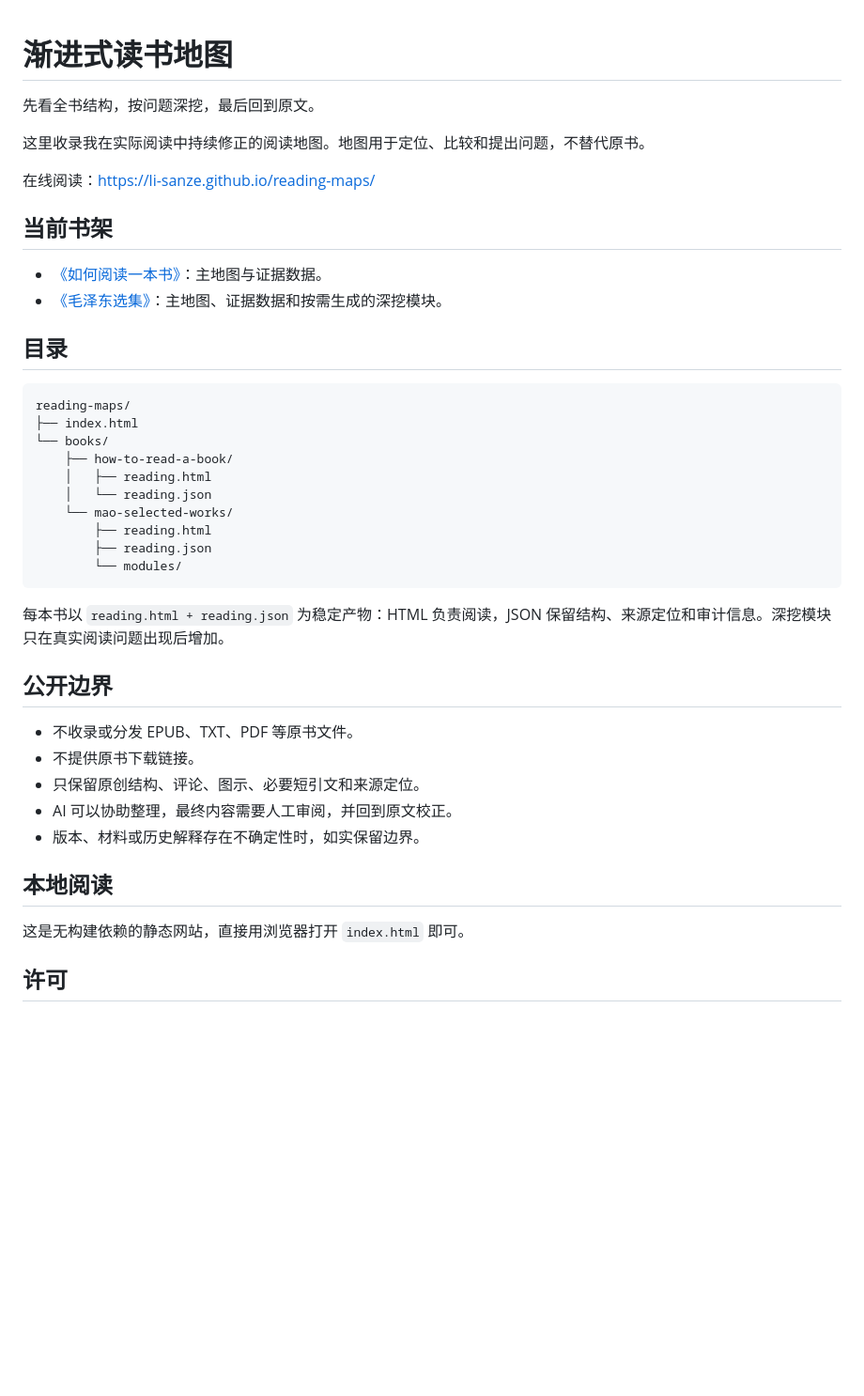
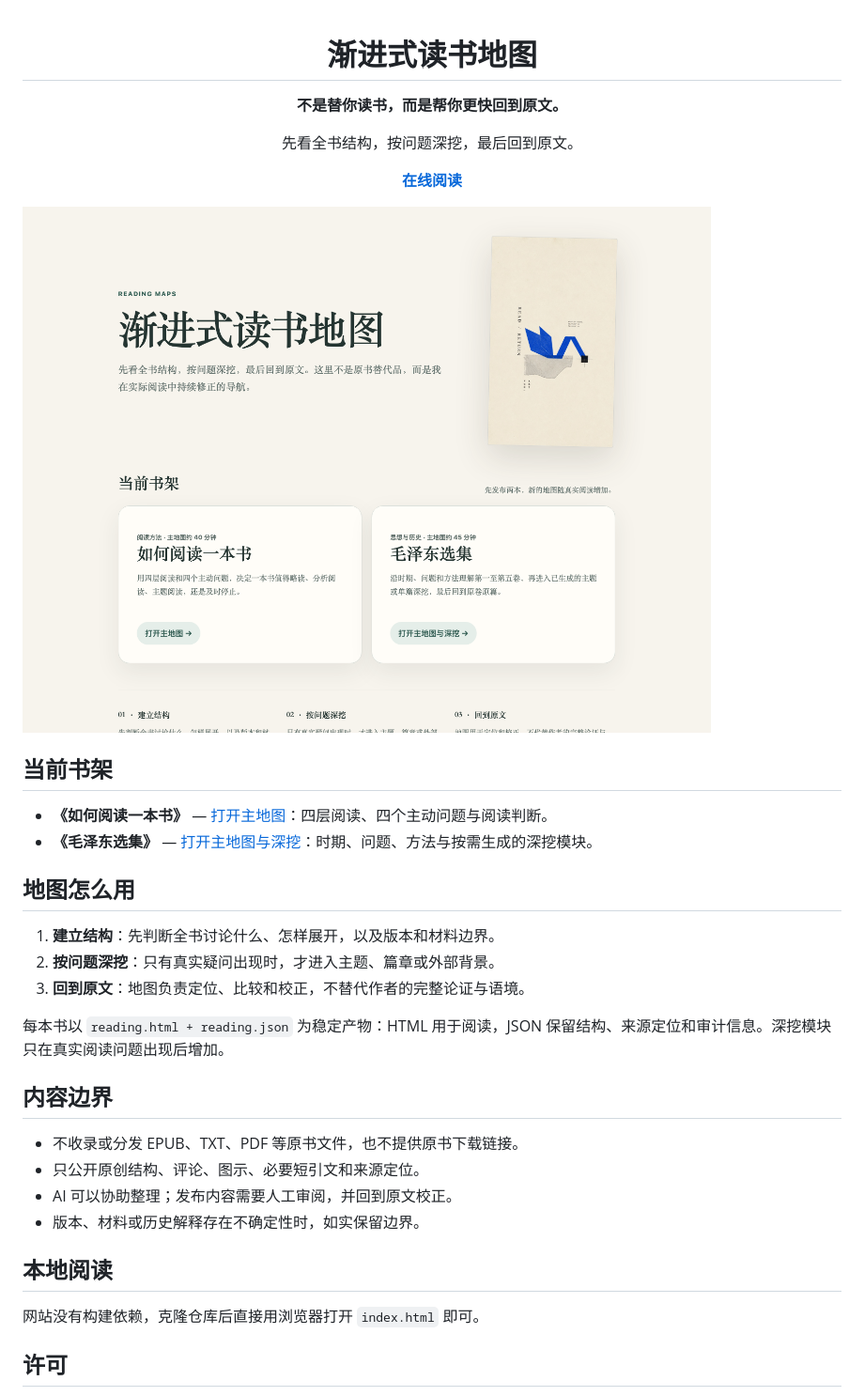
Before and after one commit to Li-Sanze/reading-maps, a Markdown page: README.md, the part around the change printed below. Shown: that part at 94% size. GitHub-like rendering; pictures changed too: assets/site-preview.png (added); blank space fills up the shorter version.

Commit message:
docs: sharpen the reading maps introduction

````diff
--- a/README.md
+++ b/README.md
@@ -1,44 +3,38 @@
 # 渐进式读书地图
+
+**不是替你读书，而是帮你更快回到原文。**
 
 先看全书结构，按问题深挖，最后回到原文。
 
-这里收录我在实际阅读中持续修正的阅读地图。地图用于定位、比较和提出问题，不替代原书。
+[**在线阅读**](https://li-sanze.github.io/reading-maps/)
 
-在线阅读：<https://li-sanze.github.io/reading-maps/>
+</div>
+
+[![渐进式读书地图首页：书籍主地图与阅读路径](assets/site-preview.png)](https://li-sanze.github.io/reading-maps/)
 
 ## 当前书架
 
-- [《如何阅读一本书》](books/how-to-read-a-book/reading.html)：主地图与证据数据。
-- [《毛泽东选集》](books/mao-selected-works/reading.html)：主地图、证据数据和按需生成的深挖模块。
+- **《如何阅读一本书》** — [打开主地图](books/如何阅读一本书/reading.html)：四层阅读、四个主动问题与阅读判断。
+- **《毛泽东选集》** — [打开主地图与深挖](books/毛泽东选集/reading.html)：时期、问题、方法与按需生成的深挖模块。
 
-## 目录
+## 地图怎么用
 
-```text
-reading-maps/
-├── index.html
-└── books/
-    ├── how-to-read-a-book/
-    │   ├── reading.html
-    │   └── reading.json
-    └── mao-selected-works/
-        ├── reading.html
-        ├── reading.json
-        └── modules/
-```
+1. **建立结构**：先判断全书讨论什么、怎样展开，以及版本和材料边界。
+2. **按问题深挖**：只有真实疑问出现时，才进入主题、篇章或外部背景。
+3. **回到原文**：地图负责定位、比较和校正，不替代作者的完整论证与语境。
 
-每本书以 `reading.html + reading.json` 为稳定产物：HTML 负责阅读，JSON 保留结构、来源定位和审计信息。深挖模块只在真实阅读问题出现后增加。
+每本书以 `reading.html + reading.json` 为稳定产物：HTML 用于阅读，JSON 保留结构、来源定位和审计信息。深挖模块只在真实阅读问题出现后增加。
 
-## 公开边界
+## 内容边界
 
-- 不收录或分发 EPUB、TXT、PDF 等原书文件。
-- 不提供原书下载链接。
-- 只保留原创结构、评论、图示、必要短引文和来源定位。
-- AI 可以协助整理，最终内容需要人工审阅，并回到原文校正。
+- 不收录或分发 EPUB、TXT、PDF 等原书文件，也不提供原书下载链接。
+- 只公开原创结构、评论、图示、必要短引文和来源定位。
+- AI 可以协助整理；发布内容需要人工审阅，并回到原文校正。
 - 版本、材料或历史解释存在不确定性时，如实保留边界。
 
 ## 本地阅读
 
-这是无构建依赖的静态网站，直接用浏览器打开 `index.html` 即可。
+网站没有构建依赖，克隆仓库后直接用浏览器打开 `index.html` 即可。
 
 ## 许可
 
````
Also changed, not shown: other parts of README.md (+2 -0 lines), 33 other files.
